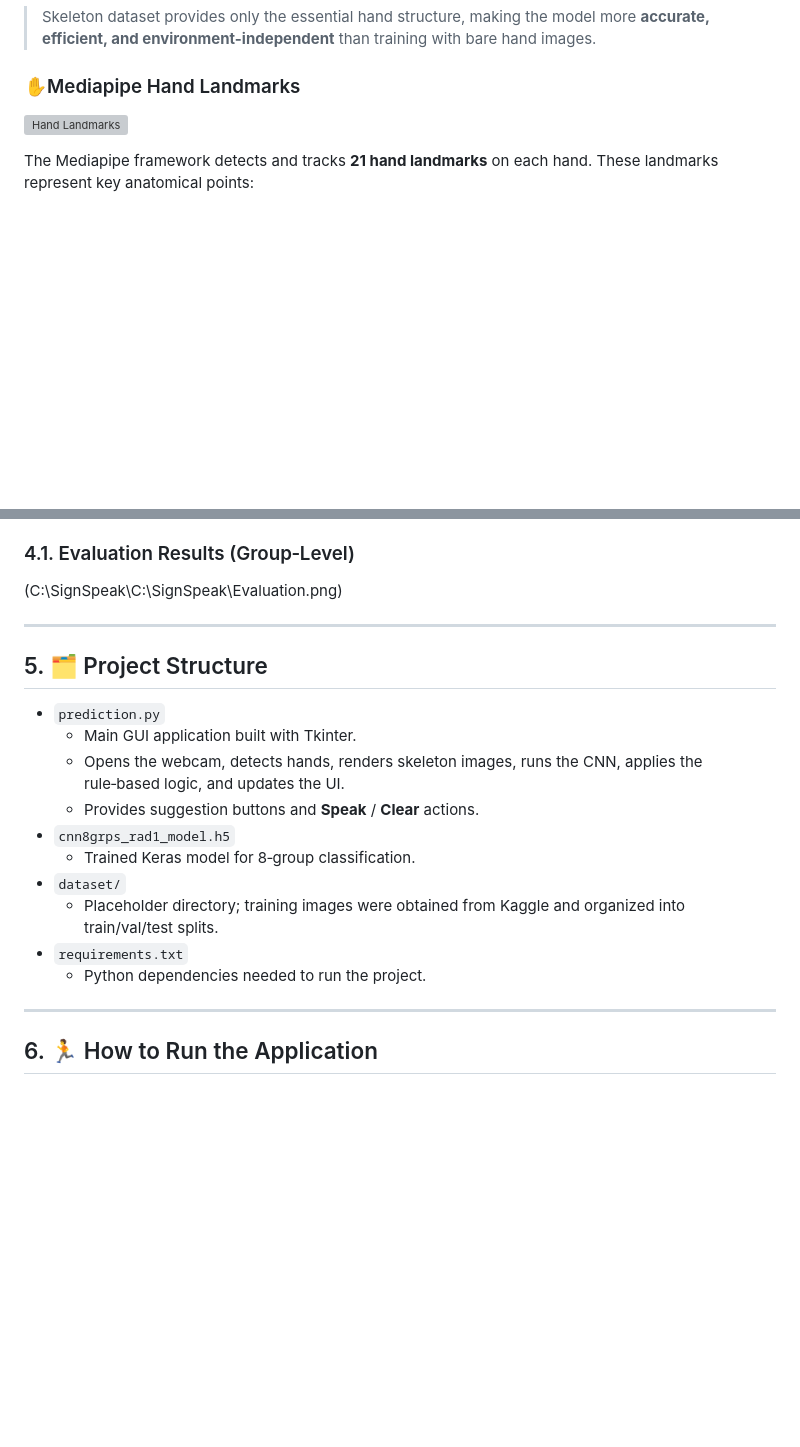
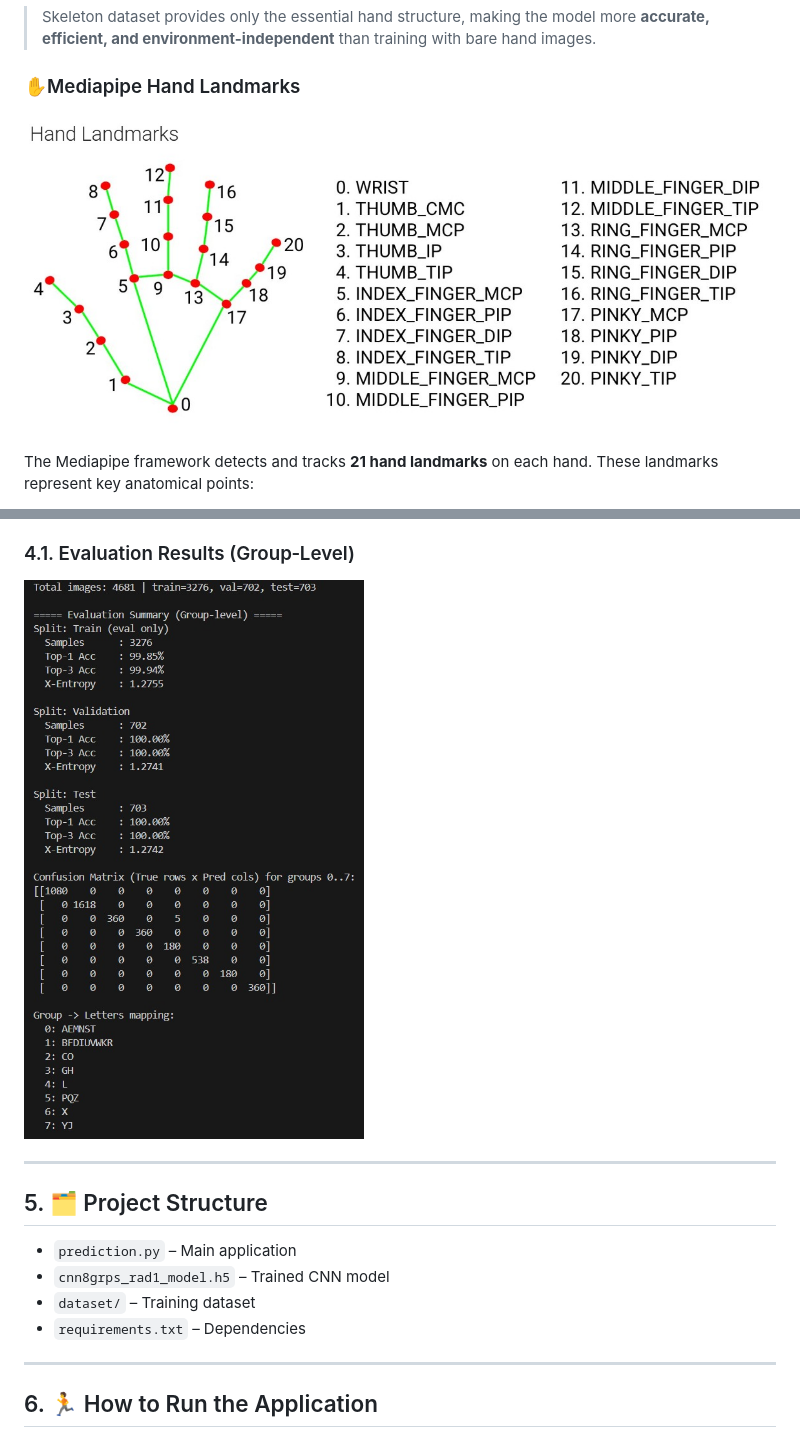
Before and after one commit to Thishithasai406/signSpeak, a Markdown page: README.md, 2 parts joined by grey strips. Rendered like a GitHub page; blank space fills up the shorter version; grey boxes are pictures that could not be loaded.

```diff
--- a/README.md
+++ b/README.md
@@ -95,7 +95,7 @@ We used a Mediapipe-landmark skeleton dataset instead of raw hand camera images
 
 ### ✋Mediapipe Hand Landmarks
 
-![Hand Landmarks](C:\SignSpeak\handlandmark.png)
+![Hand Landmarks](handlandmark.png)
 
 The Mediapipe framework detects and tracks **21 hand landmarks** on each hand. These landmarks represent key anatomical points:
 
@@ -241,23 +241,17 @@ This hybrid approach takes advantage of both deep learning and classical rule‑
 
 ### 4.1. Evaluation Results (Group‑Level)
 
-(C:\SignSpeak\C:\SignSpeak\Evaluation.png)
+![Evaluation](Evaluation.png)
 
 ---
 
 ## 5. 🗂️ Project Structure
 
-- `prediction.py`
-  - Main GUI application built with Tkinter.
-  - Opens the webcam, detects hands, renders skeleton images, runs the CNN, applies the rule‑based logic, and
-    updates the UI.
-  - Provides suggestion buttons and **Speak** / **Clear** actions.
-- `cnn8grps_rad1_model.h5`
-  - Trained Keras model for 8‑group classification.
-- `dataset/`
-  - Placeholder directory; training images were obtained from Kaggle and organized into train/val/test splits.
-- `requirements.txt`
-  - Python dependencies needed to run the project.
+
+- `prediction.py` – Main application
+- `cnn8grps_rad1_model.h5` – Trained CNN model
+- `dataset/` – Training dataset
+- `requirements.txt` – Dependencies
 
 ---
 
```
Also changed, not shown: other parts of README.md (+1 -1 lines).
